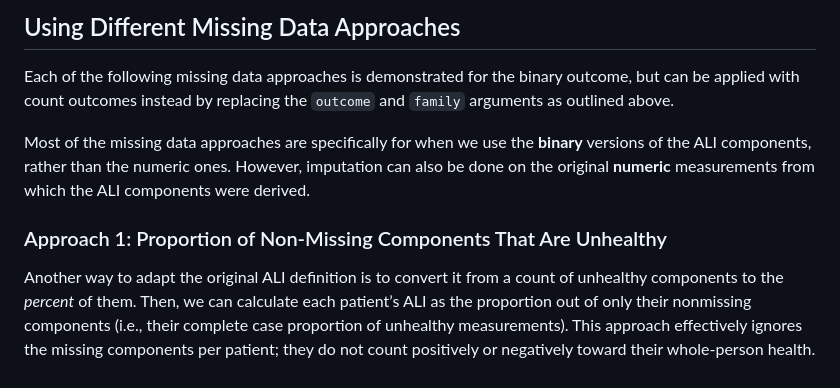
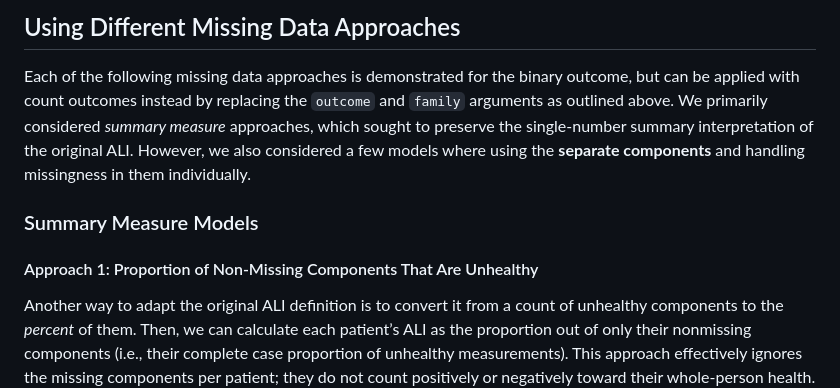
Before and after one commit to sarahlotspeich/missALI, a Markdown page: README.md, the part around one of its changes. Rendered like a GitHub page.

```diff
--- a/README.md
+++ b/README.md
@@ -133,14 +133,15 @@ set `zeros = "intercept"`.
 
 Each of the following missing data approaches is demonstrated for the
 binary outcome, but can be applied with count outcomes instead by
-replacing the `outcome` and `family` arguments as outlined above.
+replacing the `outcome` and `family` arguments as outlined above. We
+primarily considered *summary measure* approaches, which sought to
+preserve the single-number summary interpretation of the original ALI.
+However, we also considered a few models where using the **separate
+components** and handling missingness in them individually.
 
-Most of the missing data approaches are specifically for when we use the
-**binary** versions of the ALI components, rather than the numeric ones.
-However, imputation can also be done on the original **numeric**
-measurements from which the ALI components were derived.
+### Summary Measure Models
 
-### Approach 1: Proportion of Non-Missing Components That Are Unhealthy
+#### Approach 1: Proportion of Non-Missing Components That Are Unhealthy
 
 Another way to adapt the original ALI definition is to convert it from a
 count of unhealthy components to the *percent* of them. Then, we can
```
Also changed, not shown: other parts of README.md (+128 -13 lines).
